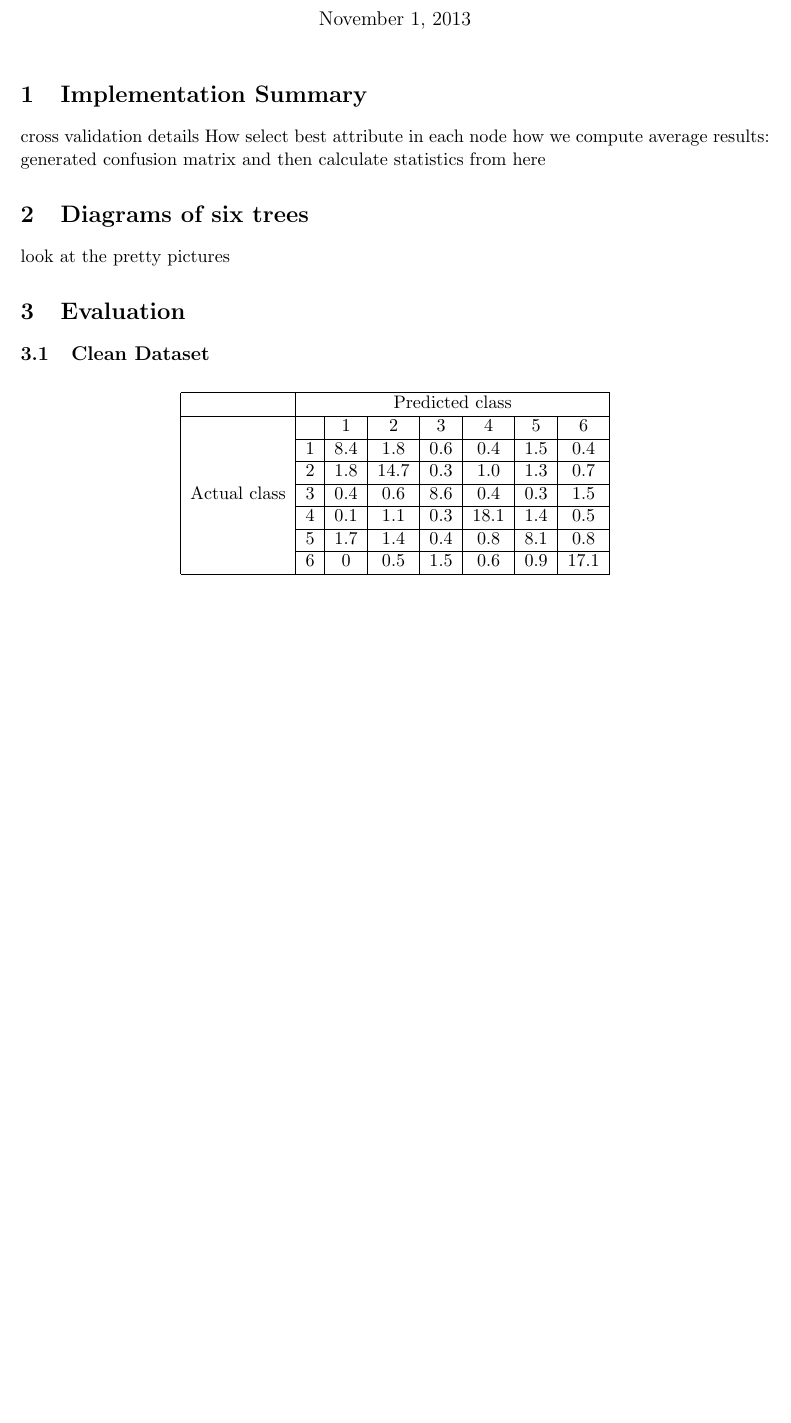
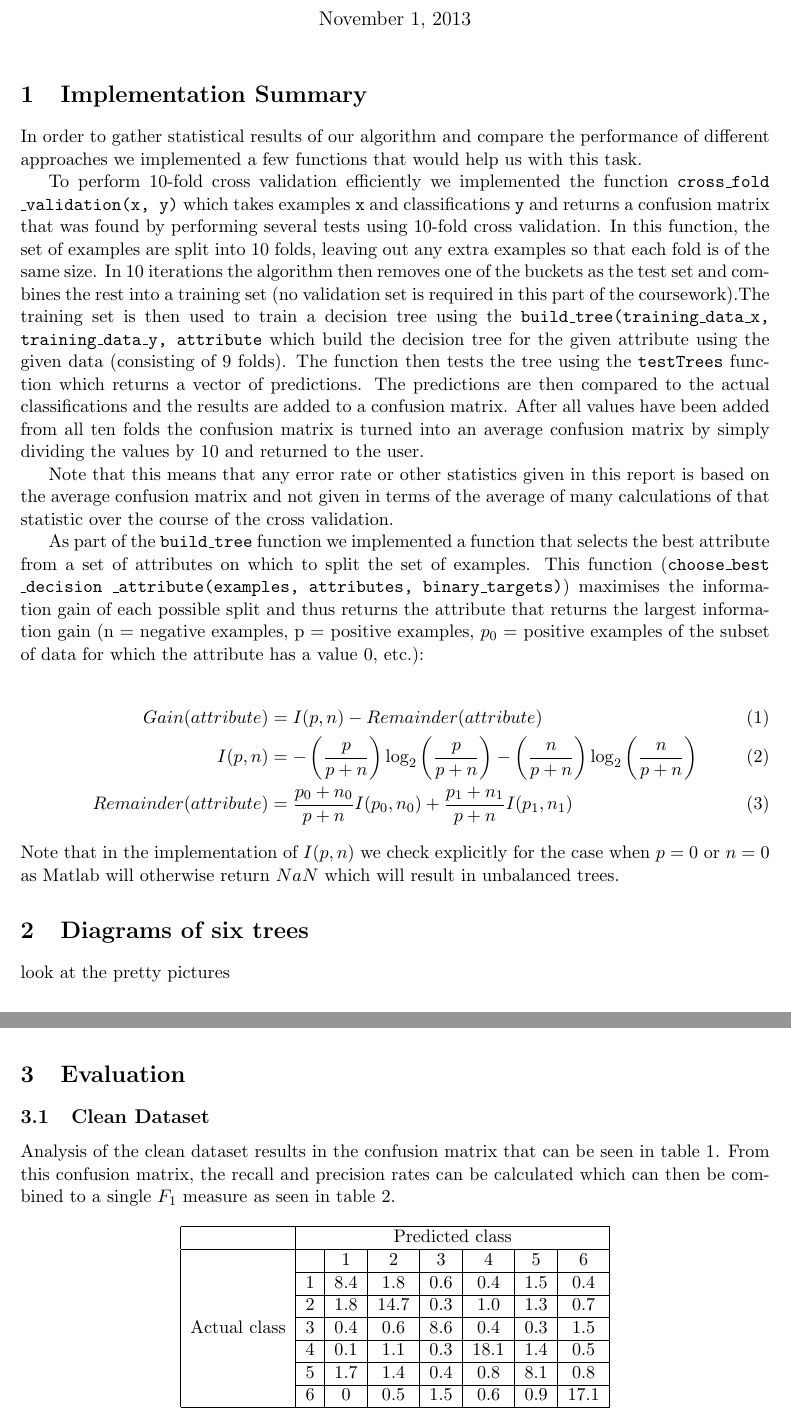
Before and after one commit to aoveen/machineLearning, a LaTeX document (decisiontrees.tex): part of page 1 of 4 before the commit and two parts of pages 1 and 2 of 6 after it, the two joined at a grey line, cut so that both start at the same text, the shorter picture padded with empty space. Compiled offline with pdfLaTeX.

Commit message:
Added sections about implementation and different choices.

```diff
--- a/decisiontrees.tex
+++ b/decisiontrees.tex
@@ -5,6 +5,8 @@
 \usepackage{amsfonts}
 \usepackage{amssymb}
 \usepackage{multirow}
+\usepackage{graphicx}
+\usepackage{subcaption}
 \author{Hector Dearman \and Paul Rowe-White \and Kritaphat Songsriin \and Simon Stuckemann}
 \title{Machine Learning CBC: Decision Trees}
 \begin{document}
@@ -12,7 +14,18 @@
 
 \section{Implementation Summary}
 
-cross validation details
-How select best attribute in each node
-how we compute average results:
-generated confusion matrix and then calculate statistics from here
+In order to gather statistical results of our algorithm and compare the performance of different approaches we implemented a few functions that would help us with this task.
+
+To perform 10-fold cross validation efficiently we implemented the function \texttt{cross\_fold \_validation(x, y)} which takes examples \texttt{x} and classifications \texttt{y} and returns a confusion matrix that was found by performing several tests using 10-fold cross validation. In this function, the set of examples are split into 10 folds, leaving out any extra examples so that each fold is of the same size. In 10 iterations the algorithm then removes one of the buckets as the test set and combines the rest into a training set (no validation set is required in this part of the coursework).The training set is then used to train a decision tree using the \texttt{build\_tree(training\_data\_x, training\_data\_y, attribute} which build the decision tree for the given attribute using the given data (consisting of 9 folds). The function then tests the tree using the \texttt{testTrees} function which returns a vector of predictions. The predictions are then compared to the actual classifications and the results are added to a confusion matrix. After all values have been added from all ten folds the confusion matrix is turned into an average confusion matrix by simply dividing the values by 10 and returned to the user.
+
+Note that this means that any error rate or other statistics given in this report is based on the average confusion matrix and not given in terms of the average of many calculations of that statistic over the course of the cross validation.
+% elaborate here?
+
+As part of the \texttt{build\_tree} function we implemented a function that selects the best attribute from a set of attributes on which to split the set of examples. This function (\texttt{choose\_best \_decision \_attribute(examples, attributes, binary\_targets)}) maximises the information gain of each possible split and thus returns the attribute that returns the largest information gain (n = negative examples, p = positive examples, $p_0$ = positive examples of the subset of data for which the attribute has a value 0, etc.):
+
+\begin{align}
+Gain(attribute)  &= I(p,n) - Remainder(attribute)\\
+I(p,n) &= -\left(\frac{p}{p+n}\right)\log_2{\left(\frac{p}{p+n}\right)} -\left(\frac{n}{p+n}\right)\log_2{\left(\frac{n}{p+n}\right)}\\
+Remainder(attribute) &= \frac{p_0 + n_0}{p+n}I(p_0,n_0) + \frac{p_1 + n_1}{p + n}I(p_1,n_1)
+\end{align}
+Note that in the implementation of $I(p,n)$ we check explicitly for the case when $p = 0$ or $n = 0$ as Matlab will otherwise return $NaN$ which will result in unbalanced trees.
@@ -19,3 +37,6 @@ generated confusion matrix and then calculate statistics from here
+\caption{Algorithm Description}
+\label{fig:flowchart}
+\end{figure}
 
 \section{Diagrams of six trees}
 
```
Also changed, not shown: decisiontrees.tex (34 more changed lines).
